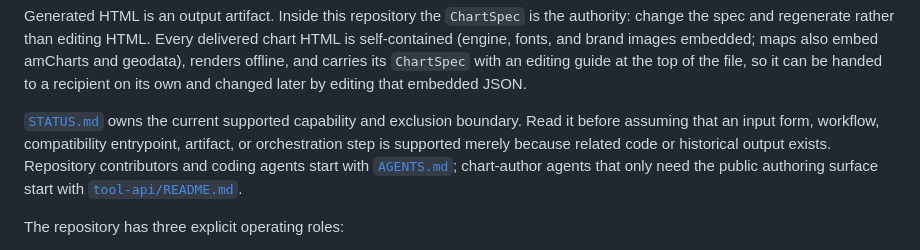
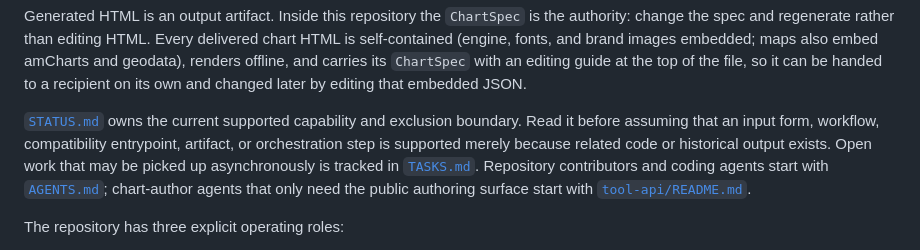
Before and after one commit to Joseph-Th/tochnyichart, a Markdown page: README.md, the part around the change. GitHub-like rendering.

Commit message:
Link the asynchronous task queue from the README

```diff
--- a/README.md
+++ b/README.md
@@ -12,7 +12,7 @@ embedded; maps also embed amCharts and geodata), renders offline, and carries it
 editing guide at the top of the file, so it can be handed to a recipient on its
 own and changed later by editing that embedded JSON.
 
-[`STATUS.md`](STATUS.md) owns the current supported capability and exclusion boundary. Read it before assuming that an input form, workflow, compatibility entrypoint, artifact, or orchestration step is supported merely because related code or historical output exists. Repository contributors and coding agents start with [`AGENTS.md`](AGENTS.md); chart-author agents that only need the public authoring surface start with [`tool-api/README.md`](tool-api/README.md).
+[`STATUS.md`](STATUS.md) owns the current supported capability and exclusion boundary. Read it before assuming that an input form, workflow, compatibility entrypoint, artifact, or orchestration step is supported merely because related code or historical output exists. Open work that may be picked up asynchronously is tracked in [`TASKS.md`](TASKS.md). Repository contributors and coding agents start with [`AGENTS.md`](AGENTS.md); chart-author agents that only need the public authoring surface start with [`tool-api/README.md`](tool-api/README.md).
 
 The repository has three explicit operating roles:
 
```
